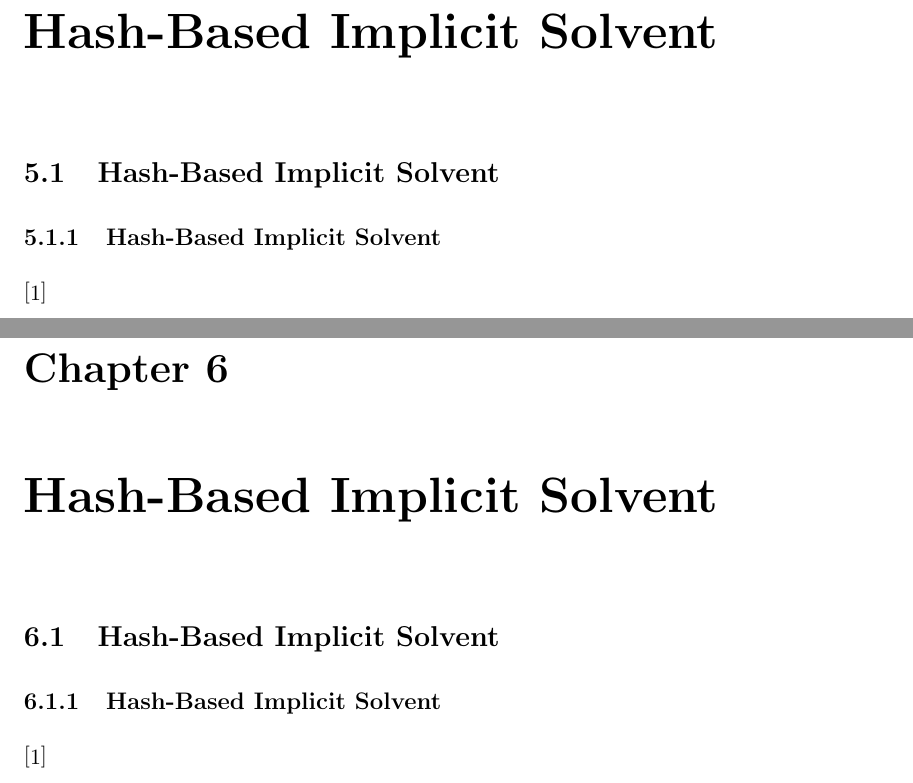
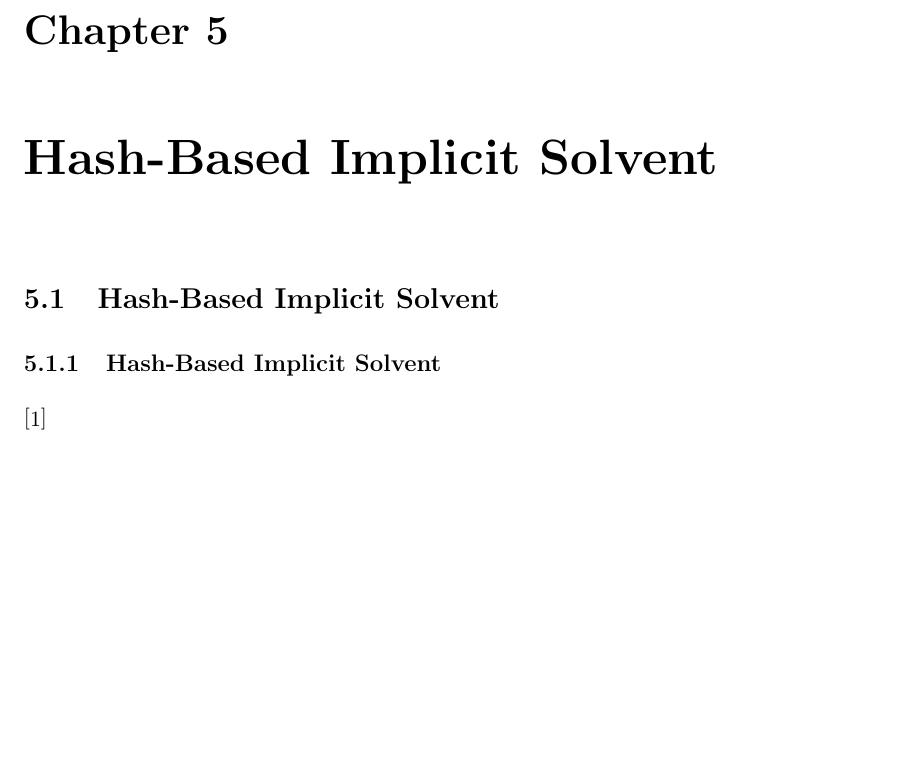
Before and after one commit to jbylund/columbia_thesis, a LaTeX thesis (thesis.tex): two parts of pages 14 and 15 of 17 before the commit and part of page 13 of 15 after it, the two joined at a grey line, cut at the place of the change, the shorter picture padded with empty space. Compiled offline with pdfLaTeX; a missing bibliography style is replaced by a similar one.

Commit message:
Multiple lines in the readme, ?? to thesis.

```diff
--- a/thesis.tex
+++ b/thesis.tex
@@ -66,7 +66,6 @@ Dedication text
 \input{cross_docking}
 \input{mutation_scanning}
 \input{hash_based_solvent}
-\input{hash_based_solvent}
 
 %\part{Title for the first part}
 %\label{sec:corpus}
```
Also changed, not shown: README.md.
